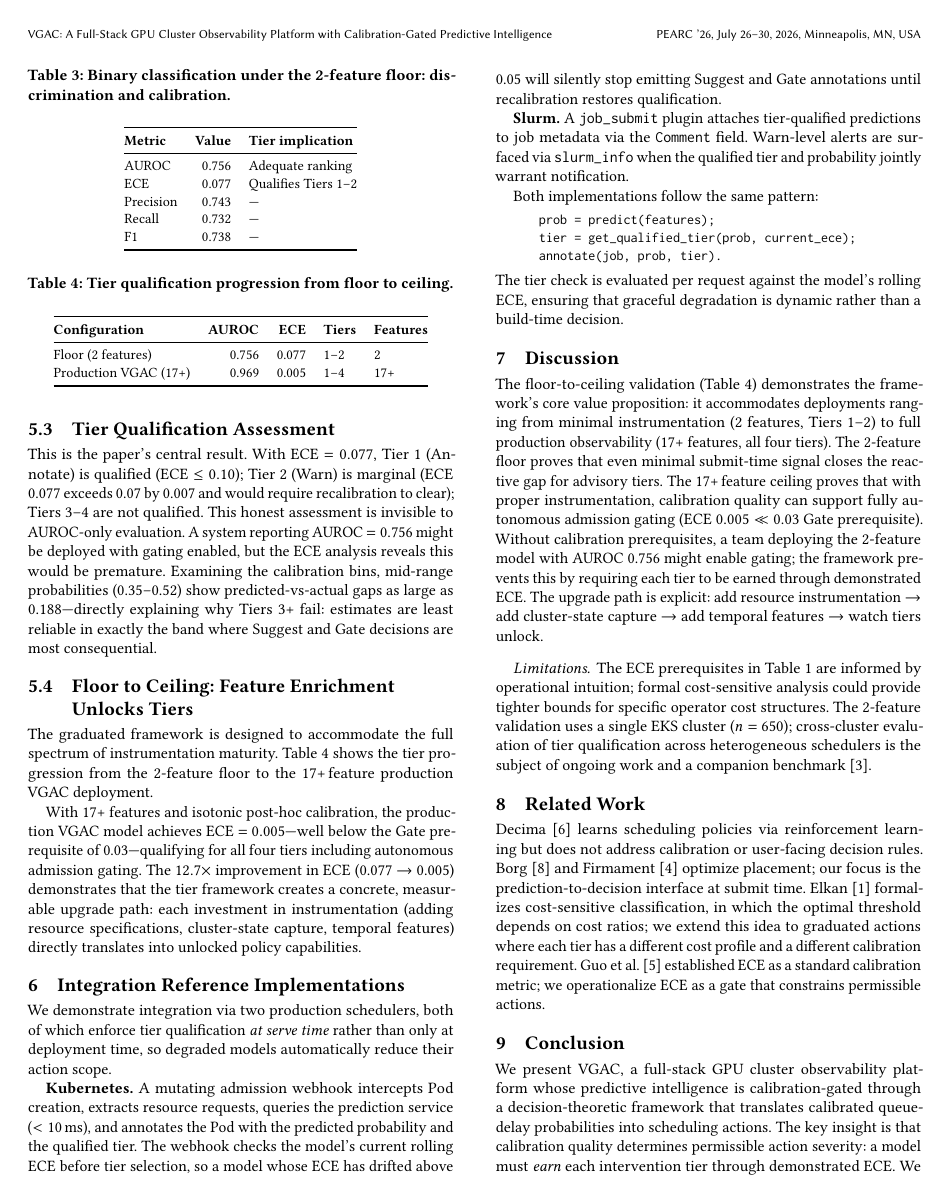
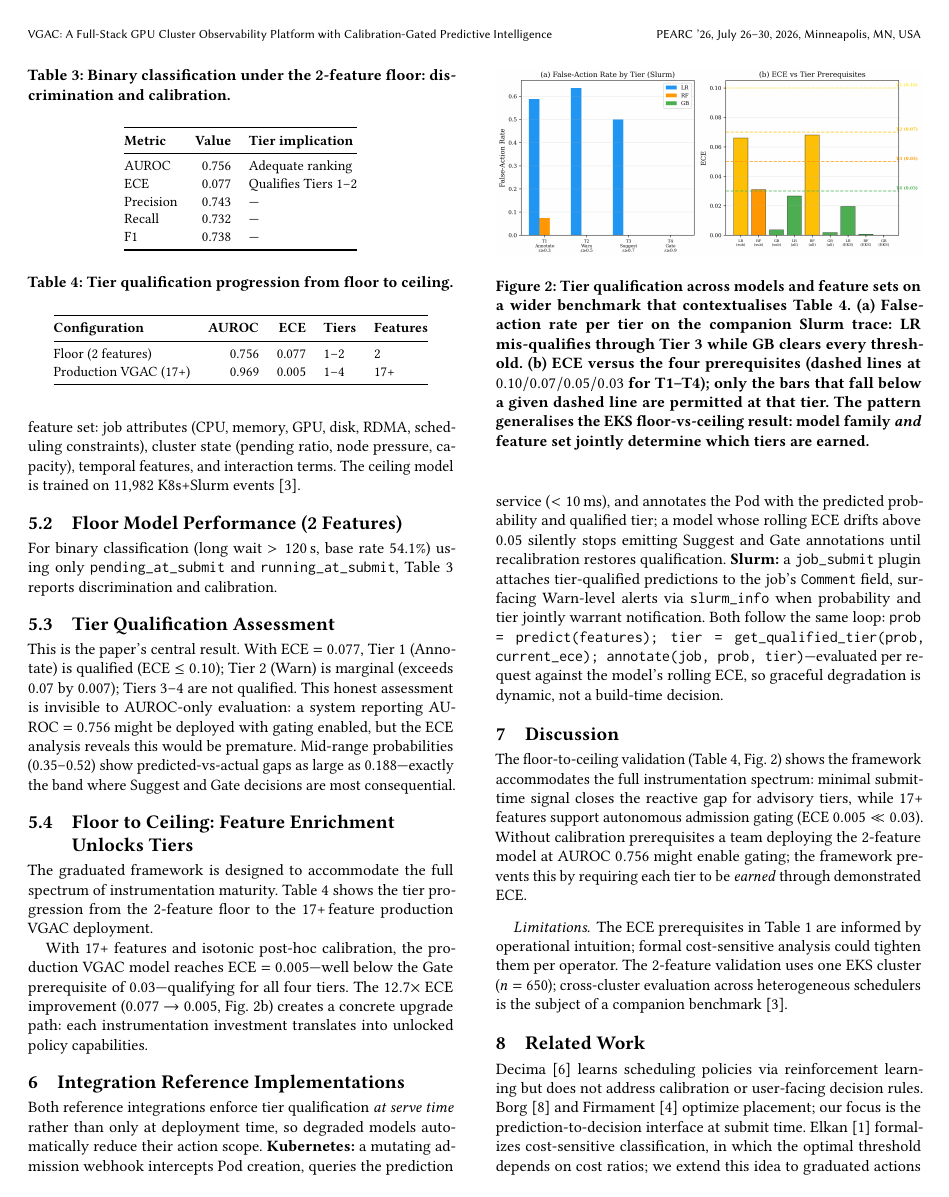
Before and after one commit to espirado/VGAC-A-Full-Stack-GPU-Cluster-Observability-Platform-with-Calibration-Gated-Predictive-Intelligence, a LaTeX paper (tex/vgac_pearc.tex): page 3 of 4. Compiled offline with pdfLaTeX.

Commit message:
add two figures to the camera-ready (4 pages preserved)
Per reviewer request, the camera-ready now has 4 tables + 1 equation
+ TWO figures (was: tables and equation only).

tex/vgac_pearc.tex:
  + \usepackage{graphicx} and \graphicspath{{../figures/}{./figures/}{./}}
    so the same .tex builds whether figures live under figures/ (repo
    layout) or at the top level of the TAPS ZIP.
  + Figure 1 (correlation_comparison.png) in Section 4 right after
    Table 2: scatter pair showing r = +0.44 under submit-time capture
    versus r = -0.27 under naive 30 s snapshot polling. Directly
    anchors the section's central claim that submit-time capture is a
    prerequisite for any downstream decision rule on queue features.
  + Figure 2 (tier_qualification.png) in Section 5.4 right after
    Table 4: false-action rate per tier and ECE versus the four
    prerequisites (dashed lines at 0.10 / 0.07 / 0.05 / 0.03). Shows
    that model family AND feature set jointly determine which tiers
    are earned, generalising the floor-vs-ceiling result.
  + \Description{} alt-text added for both figures per the acmart
    accessibility requirement (silences 'A possible image without
    description' warnings).
  ~ Prose compressed in Section 5.1 (Dataset), Section 5.3 (Tier
    Qualification), Section 5.4 (Floor to Ceiling), Section 6
    (Integration), Section 7 (Discussion), and Section 9 (Conclusion)
    to absorb the float space and keep the paper at exactly 4 pages.

vgac_pearc_taps_submission.zip: 12 KB -> 326 KB (still well under the
  10 MB TAPS limit). Now contains vgac_pearc.tex, vgac_pearc.bbl,
  refs.bib, correlation_comparison.png, tier_qualification.png.

submission/TAPS_UPLOAD.md: audit table updated to reflect the two
  new figures and the \Description{} alt-text compliance row.

Build: 4 pages, 785 KB. Zero LaTeX errors, zero BibTeX warnings, zero
acmart Description warnings (was: two). Only remaining warning is the
benign 'Package balance: You have called \balance in second column'
which acmart emits unconditionally on every PEARC build.

Co-authored-by: Cursor <cursoragent@cursor.com>

```diff
--- a/tex/vgac_pearc.tex
+++ b/tex/vgac_pearc.tex
@@ -17,6 +17,11 @@
 \usepackage{amsmath}
 \usepackage{xcolor}
 \usepackage{microtype}
+\usepackage{graphicx}
+
+%% Figures live in ../figures/ relative to tex/; for the TAPS upload the
+%% figure files are shipped alongside the .tex so this also resolves to ./.
+\graphicspath{{../figures/}{./figures/}{./}}
 
 %% Allow modest extra inter-word stretch to absorb tight inline texttt{} runs
 %% in narrow ACM sigconf columns without any explicit hyphenation overrides.
@@ -159,3 +170,4 @@ Our EKS GPU cluster dataset contains 650 job-lifecycle records (582 usable after
+\textbf{Ceiling (17+\,features).} The full VGAC feature set: job attributes (CPU, memory, GPU, disk, RDMA, scheduling constraints), cluster state (pending ratio, node pressure, capacity), temporal features, and interaction terms. The ceiling model is trained on 11,982 K8s+Slurm events~\cite{espira2026benchmark}.
 
 \subsection{Floor Model Performance (2 Features)}
 For binary classification (long wait $> 120$\,s, base rate 54.1\%) using only \texttt{pending\_at\_submit} and \texttt{running\_at\_submit}, Table~\ref{tab:floor} reports discrimination and calibration.
@@ -179,7 +191,7 @@ F1                 & 0.738 & --- \\
 \end{table}
 
 \subsection{Tier Qualification Assessment}
-This is the paper's central result. With ECE $=0.077$, Tier~1 (Annotate) is qualified ($\text{ECE}\le 0.10$); Tier~2 (Warn) is marginal (ECE 0.077 exceeds 0.07 by 0.007 and would require recalibration to clear); Tiers~3--4 are not qualified. This honest assessment is invisible to AUROC-only evaluation. A system reporting AUROC $=0.756$ might be deployed with gating enabled, but the ECE analysis reveals this would be premature. Examining the calibration bins, mid-range probabilities (0.35--0.52) show predicted-vs-actual gaps as large as 0.188---directly explaining why Tiers 3+ fail: estimates are least reliable in exactly the band where Suggest and Gate decisions are most consequential.
+This is the paper's central result. With ECE $=0.077$, Tier~1 (Annotate) is qualified ($\text{ECE}\le 0.10$); Tier~2 (Warn) is marginal (exceeds 0.07 by 0.007); Tiers~3--4 are not qualified. This honest assessment is invisible to AUROC-only evaluation: a system reporting AUROC $=0.756$ might be deployed with gating enabled, but the ECE analysis reveals this would be premature. Mid-range probabilities (0.35--0.52) show predicted-vs-actual gaps as large as 0.188---exactly the band where Suggest and Gate decisions are most consequential.
 
 \subsection{Floor to Ceiling: Feature Enrichment Unlocks Tiers}
 The graduated framework is designed to accommodate the full spectrum of instrumentation maturity. Table~\ref{tab:ceiling} shows the tier progression from the 2-feature floor to the 17+\,feature production VGAC deployment.
@@ -199,34 +211,29 @@ Production VGAC (17+)       & 0.969          & 0.005          & 1--4           &
 \end{tabular}
 \end{table}
 
-With 17+ features and isotonic post-hoc calibration, the production VGAC model achieves ECE $=0.005$---well below the Gate prerequisite of 0.03---qualifying for all four tiers including autonomous admission gating. The $12.7\times$ improvement in ECE (0.077 $\to$ 0.005) demonstrates that the tier framework creates a concrete, measurable upgrade path: each investment in instrumentation (adding resource specifications, cluster-state capture, temporal features) directly translates into unlocked policy capabilities.
+\begin{figure}[t]
+\centering
+\includegraphics[width=\linewidth]{tier_qualification.png}
+\Description[Two bar charts: false-action rate by tier and ECE versus tier prerequisites]{Two-panel bar chart. Panel (a) shows false-action rate by tier on Slurm for three models: logistic regression has rates around 0.59, 0.64, and 0.50 for tiers 1 through 3 with no qualification for tier 4; random forest qualifies for tier 1 only at around 0.07; gradient boosting qualifies for all four tiers with rates near zero. Panel (b) shows ECE bars for the three models across submit-only, all-features, and EKS feature sets, with horizontal dashed reference lines at 0.10, 0.07, 0.05, and 0.03 marking the four tier prerequisites. Only bars below a given dashed line are permitted at that tier.}
+\caption{Tier qualification across models and feature sets on a wider benchmark that contextualises Table~\ref{tab:ceiling}. (a) False-action rate per tier on the companion Slurm trace: LR mis-qualifies through Tier~3 while GB clears every threshold. (b) ECE versus the four prerequisites (dashed lines at $0.10/0.07/0.05/0.03$ for T1--T4); only the bars that fall below a given dashed line are permitted at that tier. The pattern generalises the EKS floor-vs-ceiling result: model family \emph{and} feature set jointly determine which tiers are earned.}
+\label{fig:tiers}
+\end{figure}
+
+With 17+ features and isotonic post-hoc calibration, the production VGAC model reaches ECE $=0.005$---well below the Gate prerequisite of 0.03---qualifying for all four tiers. The $12.7\times$ ECE improvement (0.077 $\to$ 0.005, Fig.~\ref{fig:tiers}b) creates a concrete upgrade path: each instrumentation investment translates into unlocked policy capabilities.
 
 \section{Integration Reference Implementations}
 \label{sec:integration}
-We demonstrate integration via two production schedulers, both of which enforce tier qualification \emph{at serve time} rather than only at deployment time, so degraded models automatically reduce their action scope.
-
-\textbf{Kubernetes.} A mutating admission webhook intercepts Pod creation, extracts resource requests, queries the prediction service ($<10$\,ms), and annotates the Pod with the predicted probability and the qualified tier. The webhook checks the model's current rolling ECE before tier selection, so a model whose ECE has drifted above 0.05 will silently stop emitting Suggest and Gate annotations until recalibration restores qualification.
-
-\textbf{Slurm.} A \texttt{job\_submit} plugin attaches tier-qualified predictions to job metadata via the \texttt{Comment} field. Warn-level alerts are surfaced via \texttt{slurm\_info} when the qualified tier and probability jointly warrant notification.
-
-Both implementations follow the same pattern:
-\begin{quote}\small\ttfamily\raggedright
-prob = predict(features);\\
-tier = get\_qualified\_tier(prob, current\_ece);\\
-annotate(job, prob, tier).
-\end{quote}
-The tier check is evaluated per request against the model's rolling ECE, ensuring that graceful degradation is dynamic rather than a build-time decision.
+Both reference integrations enforce tier qualification \emph{at serve time} rather than only at deployment time, so degraded models automatically reduce their action scope. \textbf{Kubernetes:} a mutating admission webhook intercepts Pod creation, queries the prediction service ($<10$\,ms), and annotates the Pod with the predicted probability and qualified tier; a model whose rolling ECE drifts above $0.05$ silently stops emitting Suggest and Gate annotations until recalibration restores qualification. \textbf{Slurm:} a \texttt{job\_submit} plugin attaches tier-qualified predictions to the job's \texttt{Comment} field, surfacing Warn-level alerts via \texttt{slurm\_info} when probability and tier jointly warrant notification. Both follow the same loop: \texttt{prob = predict(features); tier = get\_qualified\_tier(prob, current\_ece); annotate(job, prob, tier)}---evaluated per request against the model's rolling ECE, so graceful degradation is dynamic, not a build-time decision.
 
 \section{Discussion}
-The floor-to-ceiling validation (Table~\ref{tab:ceiling}) demonstrates the framework's core value proposition: it accommodates deployments ranging from minimal instrumentation (2 features, Tiers 1--2) to full production observability (17+ features, all four tiers). The 2-feature floor proves that even minimal submit-time signal closes the reactive gap for advisory tiers. The 17+\,feature ceiling proves that with proper instrumentation, calibration quality can support fully autonomous admission gating (ECE $0.005 \ll 0.03$ Gate prerequisite). Without calibration prerequisites, a team deploying the 2-feature model with AUROC 0.756 might enable gating; the framework prevents this by requiring each tier to be earned through demonstrated ECE. The upgrade path is explicit: add resource instrumentation $\to$ add cluster-state capture $\to$ add temporal features $\to$ watch tiers unlock.
-
-\paragraph{Limitations.} The ECE prerequisites in Table~\ref{tab:tiers} are informed by operational intuition; formal cost-sensitive analysis could provide tighter bounds for specific operator cost structures. The 2-feature validation uses a single EKS cluster ($n=650$); cross-cluster evaluation of tier qualification across heterogeneous schedulers is the subject of ongoing work and a companion benchmark~\cite{espira2026benchmark}.
+The floor-to-ceiling validation (Table~\ref{tab:ceiling}, Fig.~\ref{fig:tiers}) shows the framework accommodates the full instrumentation spectrum: minimal submit-time signal closes the reactive gap for advisory tiers, while 17+ features support autonomous admission gating (ECE $0.005 \ll 0.03$). Without calibration prerequisites a team deploying the 2-feature model at AUROC $0.756$ might enable gating; the framework prevents this by requiring each tier to be \emph{earned} through demonstrated ECE.
+\paragraph{Limitations.} The ECE prerequisites in Table~\ref{tab:tiers} are informed by operational intuition; formal cost-sensitive analysis could tighten them per operator. The 2-feature validation uses one EKS cluster ($n=650$); cross-cluster evaluation across heterogeneous schedulers is the subject of a companion benchmark~\cite{espira2026benchmark}.
 
 \section{Related Work}
 Decima~\cite{decima} learns scheduling policies via reinforcement learning but does not address calibration or user-facing decision rules. Borg~\cite{borg} and Firmament~\cite{firmament} optimize placement; our focus is the prediction-to-decision interface at submit time. Elkan~\cite{elkan2001} formalizes cost-sensitive classification, in which the optimal threshold depends on cost ratios; we extend this idea to graduated actions where each tier has a different cost profile and a different calibration requirement. Guo et al.~\cite{guo2017calibration} established ECE as a standard calibration metric; we operationalize ECE as a gate that constrains permissible actions.
 
 \section{Conclusion}
-We present VGAC, a full-stack GPU cluster observability platform whose predictive intelligence is calibration-gated through a decision-theoretic framework that translates calibrated queue-delay probabilities into scheduling actions. The key insight is that calibration quality determines permissible action severity: a model must \emph{earn} each intervention tier through demonstrated ECE. We validate across the full instrumentation spectrum: a 2-feature floor model (ECE 0.077) honestly qualifies for annotation but not suggestion or gating, while the 17+\,feature production VGAC model (ECE 0.005) qualifies for all four tiers including autonomous admission gating. This $12.7\times$ ECE improvement from instrumentation investment creates a concrete upgrade path that is invisible to AUROC-only evaluation. The submit-time capture methodology ($r = -0.27 \to r = +0.44$) establishes that correct measurement is a prerequisite for correct decisions. Together with the companion reliability SLI/SLO framework~\cite{espira2026reliability}, VGAC completes the path from calibrated prediction to safe scheduling policy.
+VGAC is a full-stack GPU cluster observability platform whose predictive intelligence is calibration-gated: calibration quality determines permissible action severity, and each tier of intervention must be \emph{earned} through demonstrated ECE. The 2-feature floor (ECE $0.077$) honestly qualifies only for annotation; the 17+\,feature production VGAC model (ECE $0.005$) qualifies for all four tiers including autonomous gating---a $12.7\times$ improvement invisible to AUROC-only evaluation. Submit-time capture ($r=-0.27 \to +0.44$, Fig.~\ref{fig:correlation}) further shows that correct measurement is a prerequisite for correct decisions. With the companion SLI/SLO framework~\cite{espira2026reliability}, VGAC completes the path from calibrated prediction to safe scheduling policy.
 
 \section*{Disclosure of Generative AI Use}
 In accordance with the ACM Policy on Authorship and the Use of Generative
```
Also changed, not shown: submission/TAPS_UPLOAD.md (+3 -2 lines), tex/vgac_pearc.pdf, tex/vgac_pearc.tex (14 more changed lines), 1 other file.
